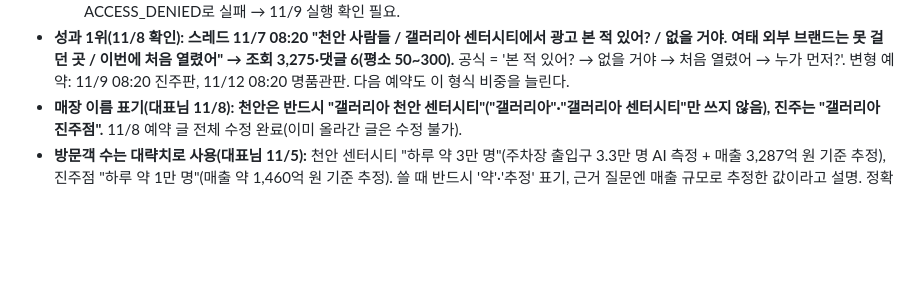
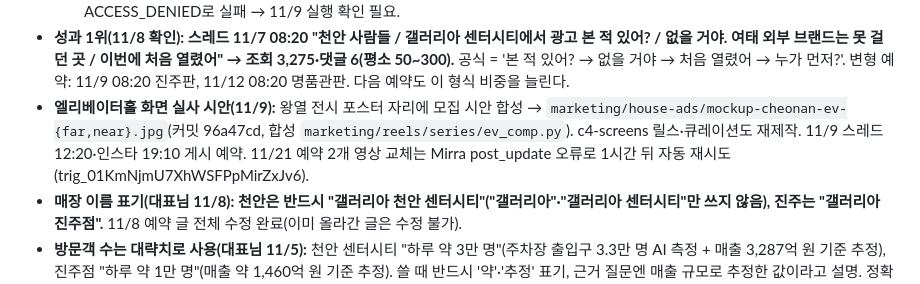
Before and after one commit to jmy0567-sketch/dreamadcom, a Markdown page: CLAUDE.md, the part around the change. GitHub-like rendering; blank space fills up the shorter version.

Commit message:
운영 메모: 엘리베이터홀 실사 시안 게시
Co-Authored-By: Claude Opus 5.5 <noreply@anthropic.com>
Claude-Session: https://claude.ai/code/session_01Nk3pWAJAGSTWFpPbnkP1DL

```diff
--- a/CLAUDE.md
+++ b/CLAUDE.md
@@ -36,6 +36,7 @@
   - Mirra post_create는 한 번에 3개씩만(동시에 많이 부르면 세션 재시작으로 호출이 사라짐).
   - 루틴 trig_019DDza61n4Nu8ddV6Bp41WB: 월·목 10:23 KST로 변경(빈칸 채우기 + 성과 분석 + 레퍼런스). 11/5 실행은 ACCESS_DENIED로 실패 → 11/9 실행 확인 필요.
 - **성과 1위(11/8 확인): 스레드 11/7 08:20 "천안 사람들 / 갤러리아 센터시티에서 광고 본 적 있어? / 없을 거야. 여태 외부 브랜드는 못 걸던 곳 / 이번에 처음 열렸어" → 조회 3,275·댓글 6(평소 50~300).** 공식 = '본 적 있어? → 없을 거야 → 처음 열렸어 → 누가 먼저?'. 변형 예약: 11/9 08:20 진주판, 11/12 08:20 명품관판. 다음 예약도 이 형식 비중을 늘린다.
+- **엘리베이터홀 화면 실사 시안(11/9):** 왕열 전시 포스터 자리에 모집 시안 합성 → `marketing/house-ads/mockup-cheonan-ev-{far,near}.jpg`(커밋 96a47cd, 합성 `marketing/reels/series/ev_comp.py`). c4-screens 릴스·큐레이션도 재제작. 11/9 스레드 12:20·인스타 19:10 게시 예약. 11/21 예약 2개 영상 교체는 Mirra post_update 오류로 1시간 뒤 자동 재시도(trig_01KmNjmU7XhWSFPpMirZxJv6).
 - **매장 이름 표기(대표님 11/8): 천안은 반드시 "갤러리아 천안 센터시티"("갤러리아"·"갤러리아 센터시티"만 쓰지 않음), 진주는 "갤러리아 진주점".** 11/8 예약 글 전체 수정 완료(이미 올라간 글은 수정 불가).
 - **방문객 수는 대략치로 사용(대표님 11/5):** 천안 센터시티 "하루 약 3만 명"(주차장 출입구 3.3만 명 AI 측정 + 매출 3,287억 원 기준 추정), 진주점 "하루 약 1만 명"(매출 약 1,460억 원 기준 추정). 쓸 때 반드시 '약'·'추정' 표기, 근거 질문엔 매출 규모로 추정한 값이라고 설명. 정확한 수치는 갤러리아 영업팀 자료 받으면 교체.
 - **말투(대표님 11/5): '당신의 가게 이름'처럼 소상공인 느낌 금지 → '브랜드'. 직접적이되 고급스럽게. 대표 문구: "갤러리아에 처음 열린 광고 자리 / 이 자리의 첫 번째 브랜드를 모십니다". 자사 광고·공식 자료는 블랙·골드 톤(`marketing/house-ads/`).** 스레드는 반말 유지하되 '브랜드' 위주.
```
